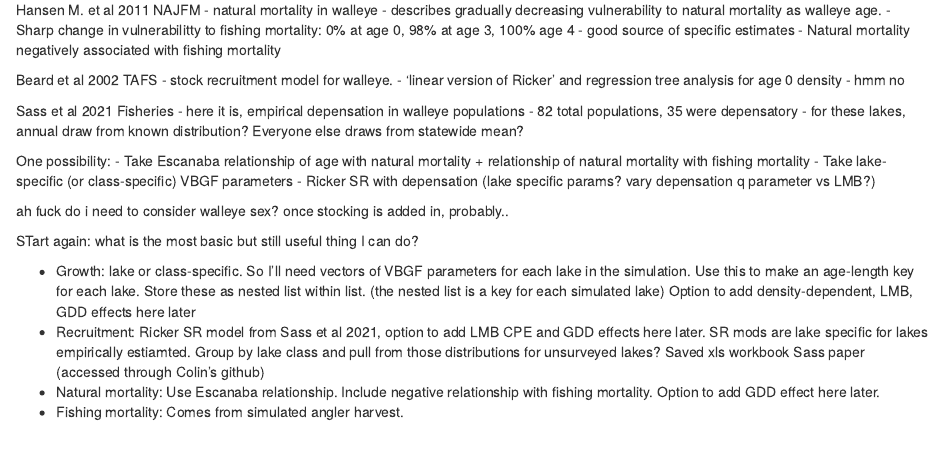
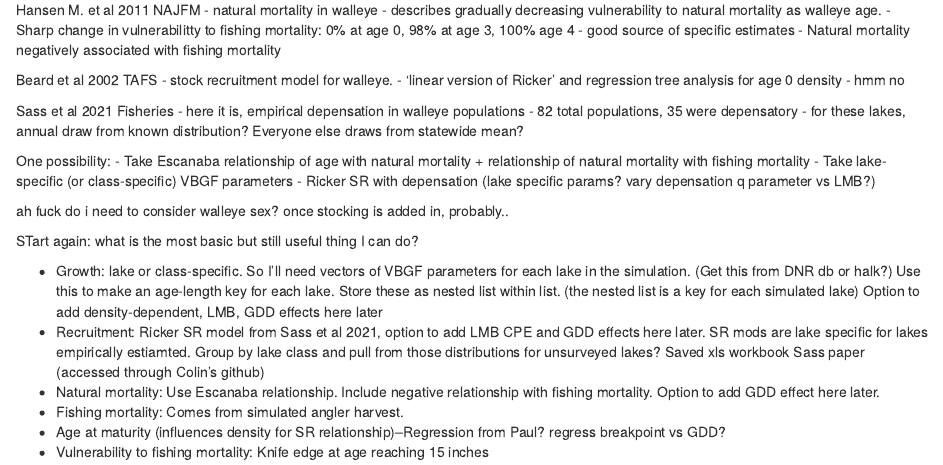
Before and after one commit to AshTrudeau/ABM_dev, an R Markdown document (lit.notes.Rmd): the page in a window 1100 px wide, from 500 px down. Rendered offline with R 4.5, knitr and Pandoc, with nearby package versions.

Commit message:
missed a save

```diff
--- a/lit.notes.Rmd
+++ b/lit.notes.Rmd
@@ -68,7 +68,9 @@ ah fuck do i need to consider walleye sex? once stocking is added in, probably..
 
 STart again: what is the most basic but still useful thing I can do?
 
-- Growth: lake or class-specific. So I'll need vectors of VBGF parameters for each lake in the simulation. Use this to make an age-length key for each lake. Store these as nested list within list. (the nested list is a key for each simulated lake) Option to add density-dependent, LMB, GDD effects here later
+- Growth: lake or class-specific. So I'll need vectors of VBGF parameters for each lake in the simulation. (Get this from DNR db or halk?) Use this to make an age-length key for each lake. Store these as nested list within list. (the nested list is a key for each simulated lake) Option to add density-dependent, LMB, GDD effects here later
 - Recruitment: Ricker SR model from Sass et al 2021, option to add LMB CPE and GDD effects here later. SR mods are lake specific for lakes empirically estiamted. Group by lake class and pull from those distributions for unsurveyed lakes? Saved xls workbook Sass paper (accessed through Colin's github)
 - Natural mortality: Use Escanaba relationship. Include negative relationship with fishing mortality. Option to add GDD effect here later.
 - Fishing mortality: Comes from simulated angler harvest.
+- Age at maturity (influences density for SR relationship)--Regression from Paul? regress breakpoint vs GDD?
+- Vulnerability to fishing mortality: Knife edge at age reaching 15 inches
```
